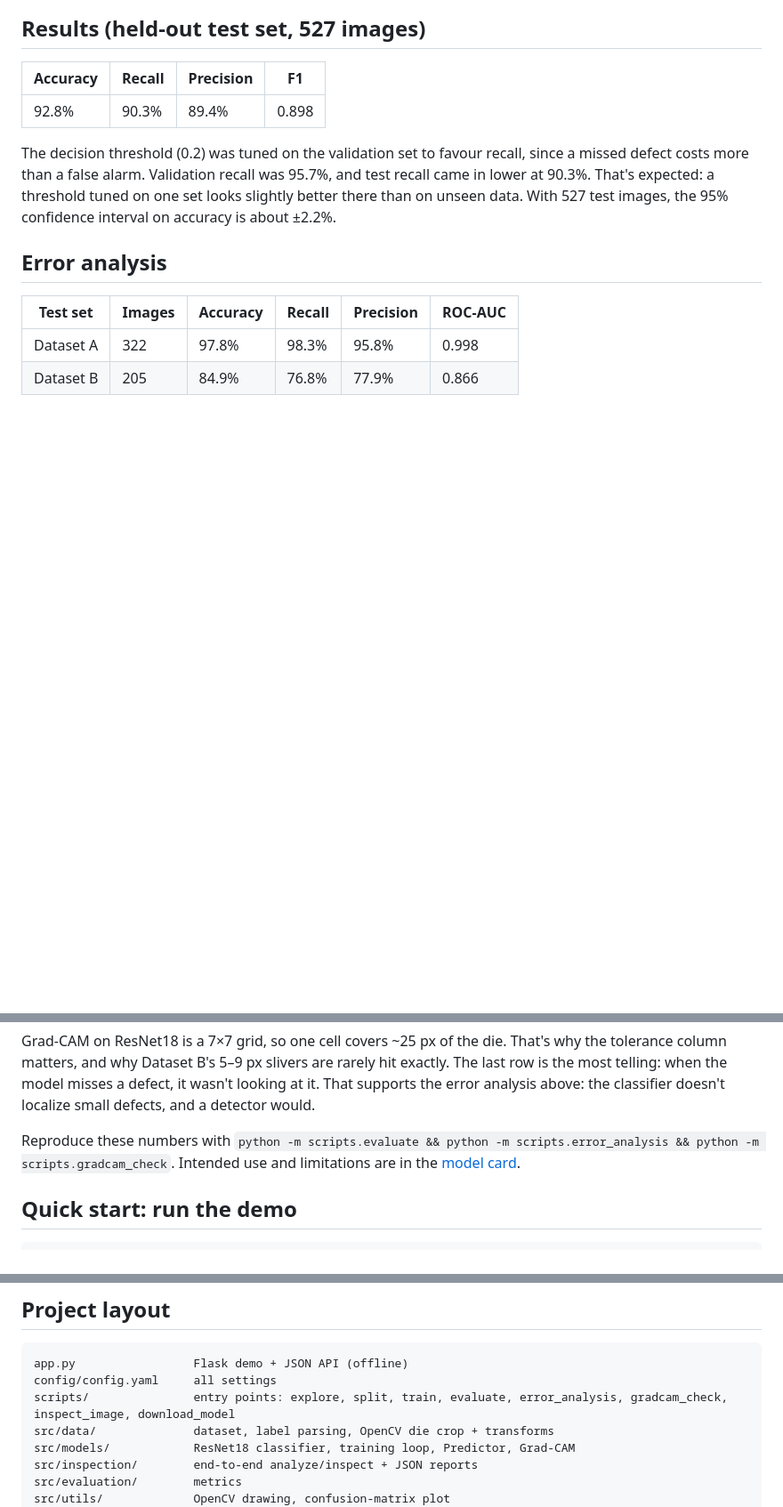
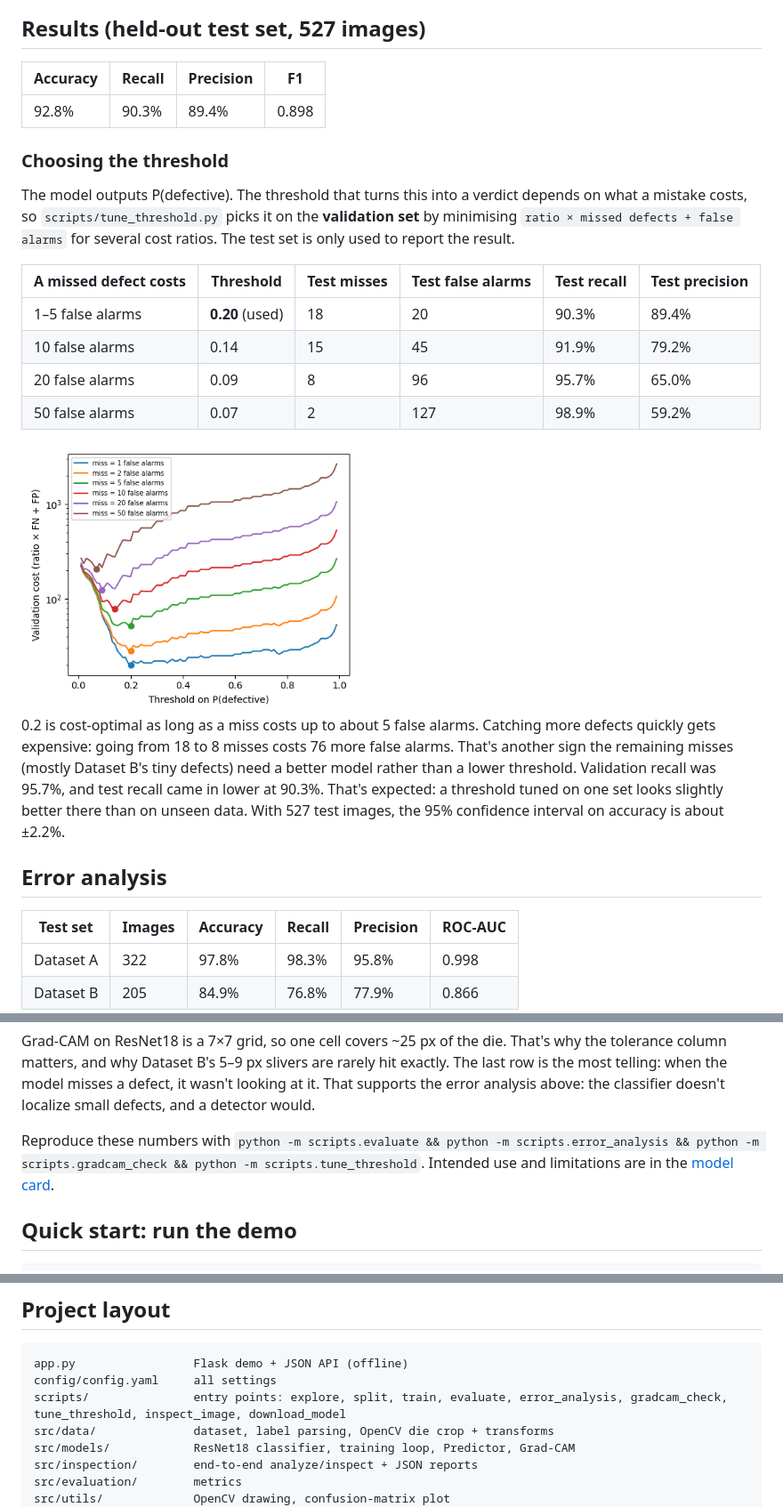
Before and after one commit to hzkhan3/ChipInspector, a Markdown page: README.md, 3 parts joined by grey strips. Shown at 89% size. GitHub-like rendering; pictures changed too: assets/cost_curves.png (added); blank space fills up the shorter version.

Commit message:
add cost-based threshold tuning on the validation set

````diff
--- a/README.md
+++ b/README.md
@@ -16,7 +16,20 @@ A small Flask app runs the whole pipeline offline.
 |---|---|---|---|
 | 92.8% | 90.3% | 89.4% | 0.898 |
 
-The decision threshold (0.2) was tuned on the validation set to favour recall, since a missed defect costs more than a false alarm.
+### Choosing the threshold
+
+The model outputs P(defective). The threshold that turns this into a verdict depends on what a mistake costs, so `scripts/tune_threshold.py` picks it on the **validation set** by minimising `ratio × missed defects + false alarms` for several cost ratios. The test set is only used to report the result.
+
+| A missed defect costs | Threshold | Test misses | Test false alarms | Test recall | Test precision |
+|---|---|---|---|---|---|
+| 1–5 false alarms | **0.20** (used) | 18 | 20 | 90.3% | 89.4% |
+| 10 false alarms | 0.14 | 15 | 45 | 91.9% | 79.2% |
+| 20 false alarms | 0.09 | 8 | 96 | 95.7% | 65.0% |
+| 50 false alarms | 0.07 | 2 | 127 | 98.9% | 59.2% |
+
+<img src="assets/cost_curves.png" width="380" alt="Validation cost versus threshold for each cost ratio, with the chosen threshold marked">
+
+0.2 is cost-optimal as long as a miss costs up to about 5 false alarms. Catching more defects quickly gets expensive: going from 18 to 8 misses costs 76 more false alarms. That's another sign the remaining misses (mostly Dataset B's tiny defects) need a better model rather than a lower threshold.
 Validation recall was 95.7%, and test recall came in lower at 90.3%. That's expected: a threshold tuned on one set looks slightly better there than on unseen data.
 With 527 test images, the 95% confidence interval on accuracy is about ±2.2%.
 
@@ -52,7 +65,7 @@ To check that the heatmaps are meaningful, `scripts/gradcam_check.py` plays the
 Grad-CAM on ResNet18 is a 7×7 grid, so one cell covers ~25 px of the die. That's why the tolerance column matters, and why Dataset B's 5–9 px slivers are rarely hit exactly.
 The last row is the most telling: when the model misses a defect, it wasn't looking at it. That supports the error analysis above: the classifier doesn't localize small defects, and a detector would.
 
-Reproduce these numbers with `python -m scripts.evaluate && python -m scripts.error_analysis && python -m scripts.gradcam_check`. Intended use and limitations are in the [model card](MODEL_CARD.md).
+Reproduce these numbers with `python -m scripts.evaluate && python -m scripts.error_analysis && python -m scripts.gradcam_check && python -m scripts.tune_threshold`. Intended use and limitations are in the [model card](MODEL_CARD.md).
 
 ## Quick start: run the demo
 
@@ -145,7 +159,7 @@ CI runs lint and tests on Python 3.10 and 3.12 for every push and pull request.
 ```
 app.py                 Flask demo + JSON API (offline)
 config/config.yaml     all settings
-scripts/               entry points: explore, split, train, evaluate, error_analysis, gradcam_check, inspect_image, download_model
+scripts/               entry points: explore, split, train, evaluate, error_analysis, gradcam_check, tune_threshold, inspect_image, download_model
 src/data/              dataset, label parsing, OpenCV die crop + transforms
 src/models/            ResNet18 classifier, training loop, Predictor, Grad-CAM
 src/inspection/        end-to-end analyze/inspect + JSON reports
````
Also changed, not shown: other parts of README.md (+1 -0 lines), MODEL_CARD.md (+1 -1 lines), 5 other files.
